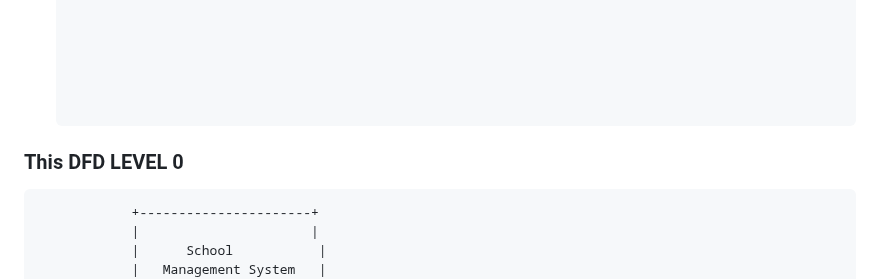
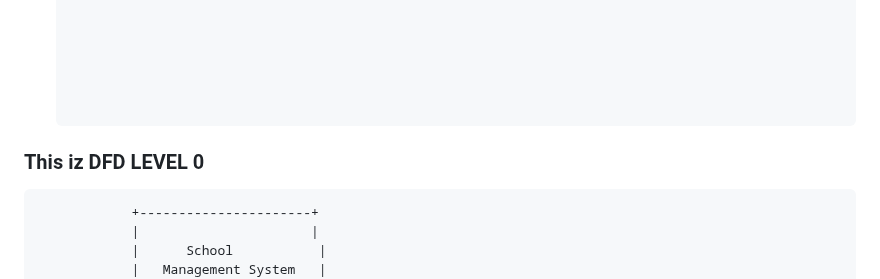
Before and after one commit to jeanaimeiraguha/SCHOOL_MANAGEMENT_SYSTEM, a Markdown page: README.md, the part around the change. Drawn GitHub-style.

```diff
--- a/README.md
+++ b/README.md
@@ -47,7 +47,7 @@ Welcome to the School Management System (SMS). This system is designed to stream
 
 
 
-### This DFD LEVEL 0
+### This iz DFD LEVEL 0
 
 
                 +----------------------+
```
